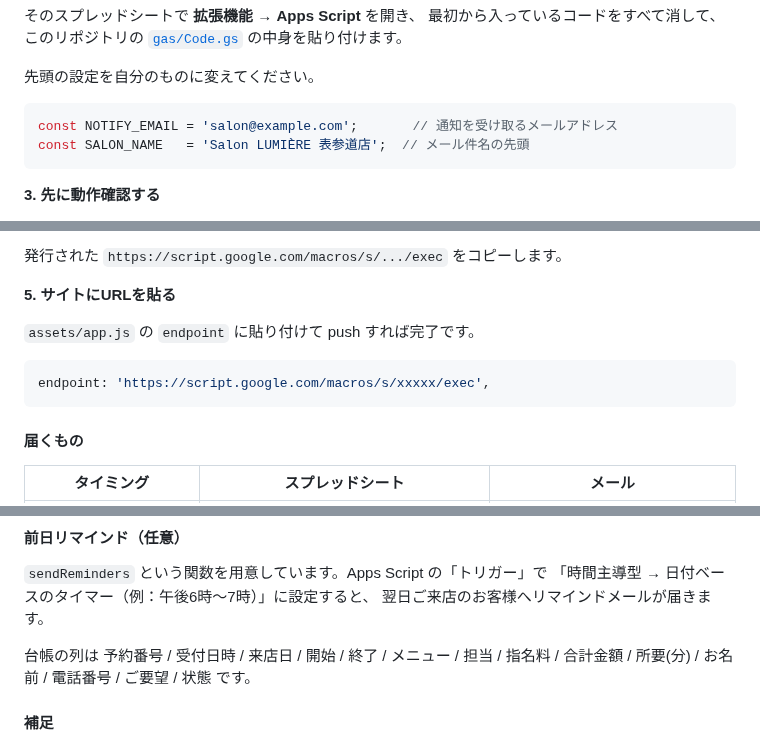
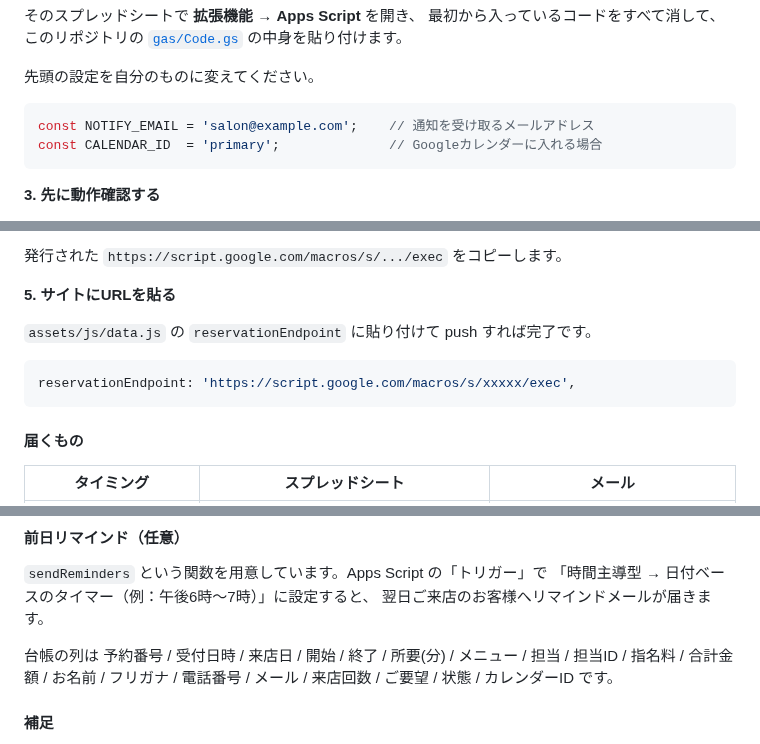
Before and after one commit to andenknt31113/salon-booking-site, a Markdown page: README.md, 3 parts joined by grey strips. GitHub-like rendering.

````diff
--- a/README.md
+++ b/README.md
@@ -156,8 +152,8 @@ Google ドライブで新しいスプレッドシートを作成します。名
 先頭の設定を自分のものに変えてください。
 
 ```js
-const NOTIFY_EMAIL = 'salon@example.com';       // 通知を受け取るメールアドレス
-const SALON_NAME   = 'Salon LUMIÈRE 表参道店';  // メール件名の先頭
+const NOTIFY_EMAIL = 'salon@example.com';    // 通知を受け取るメールアドレス
+const CALENDAR_ID  = 'primary';              // Googleカレンダーに入れる場合
 ```
 
 **3. 先に動作確認する**
@@ -186,10 +182,10 @@ const SALON_NAME   = 'Salon LUMIÈRE 表参道店';  // メール件名の先頭
 
 **5. サイトにURLを貼る**
 
-`assets/app.js` の `endpoint` に貼り付けて push すれば完了です。
+`assets/js/data.js` の `reservationEndpoint` に貼り付けて push すれば完了です。
 
 ```js
-endpoint: 'https://script.google.com/macros/s/xxxxx/exec',
+reservationEndpoint: 'https://script.google.com/macros/s/xxxxx/exec',
 ```
 
 #### 届くもの
@@ -209,8 +205,9 @@ endpoint: 'https://script.google.com/macros/s/xxxxx/exec',
 「時間主導型 → 日付ベースのタイマー（例：午後6時〜7時）」に設定すると、
 翌日ご来店のお客様へリマインドメールが届きます。
 
-台帳の列は 予約番号 / 受付日時 / 来店日 / 開始 / 終了 / メニュー / 担当 / 指名料 /
-合計金額 / 所要(分) / お名前 / 電話番号 / ご要望 / 状態 です。
+台帳の列は 予約番号 / 受付日時 / 来店日 / 開始 / 終了 / 所要(分) / メニュー / 担当 /
+担当ID / 指名料 / 合計金額 / お名前 / フリガナ / 電話番号 / メール / 来店回数 /
+ご要望 / 状態 / カレンダーID です。
 
 #### 補足
 
````
Also changed, not shown: other parts of README.md (+33 -37 lines).
